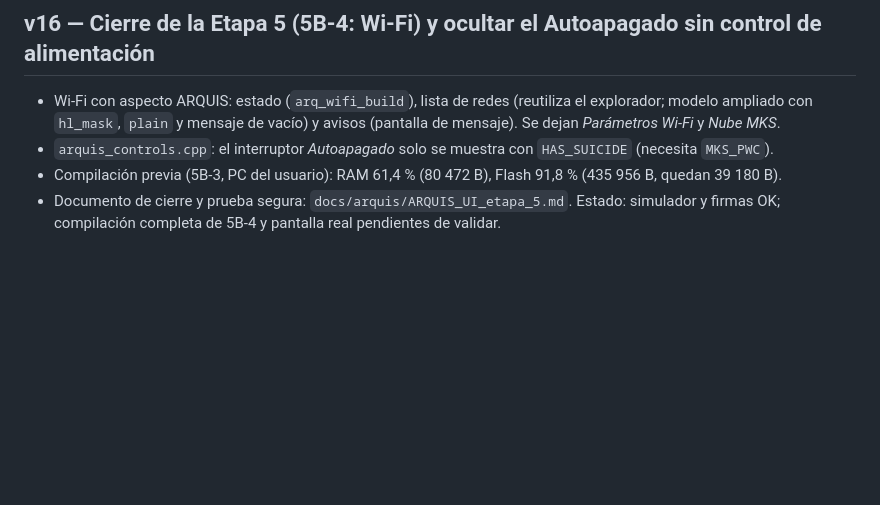
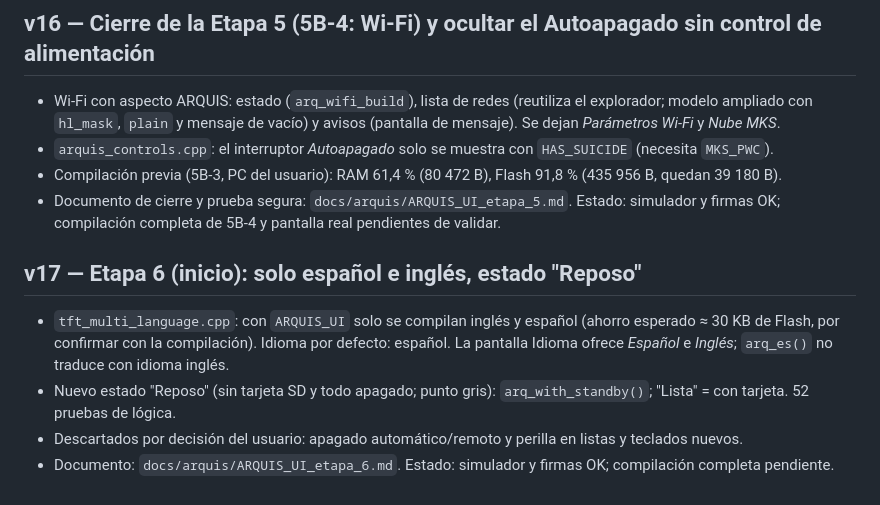
Before and after one commit to JAMS2405/Arquis-Firmware-XQ1, a Markdown page: CAMBIOS.md, the part around the change. GitHub-like rendering; blank space fills up the shorter version.

```diff
--- a/CAMBIOS.md
+++ b/CAMBIOS.md
@@ -130,3 +130,9 @@ Arranque, aspecto real de la pantalla, tactil, y comportamiento durante una impr
 - `arquis_controls.cpp`: el interruptor *Autoapagado* solo se muestra con `HAS_SUICIDE` (necesita `MKS_PWC`).
 - Compilación previa (5B-3, PC del usuario): RAM 61,4 % (80 472 B), Flash 91,8 % (435 956 B, quedan 39 180 B).
 - Documento de cierre y prueba segura: `docs/arquis/ARQUIS_UI_etapa_5.md`. Estado: simulador y firmas OK; compilación completa de 5B-4 y pantalla real pendientes de validar.
+
+## v17 — Etapa 6 (inicio): solo español e inglés, estado "Reposo"
+- `tft_multi_language.cpp`: con `ARQUIS_UI` solo se compilan inglés y español (ahorro esperado ≈ 30 KB de Flash, por confirmar con la compilación). Idioma por defecto: español. La pantalla Idioma ofrece *Español* e *Inglés*; `arq_es()` no traduce con idioma inglés.
+- Nuevo estado "Reposo" (sin tarjeta SD y todo apagado; punto gris): `arq_with_standby()`; "Lista" = con tarjeta. 52 pruebas de lógica.
+- Descartados por decisión del usuario: apagado automático/remoto y perilla en listas y teclados nuevos.
+- Documento: `docs/arquis/ARQUIS_UI_etapa_6.md`. Estado: simulador y firmas OK; compilación completa pendiente.
```
Also changed, not shown: docs/arquis/ARQUIS_UI_etapa_6.md (+17 -10 lines), docs/arquis/ui/dash_8_reposo_x2.png (added), 11 other files.
